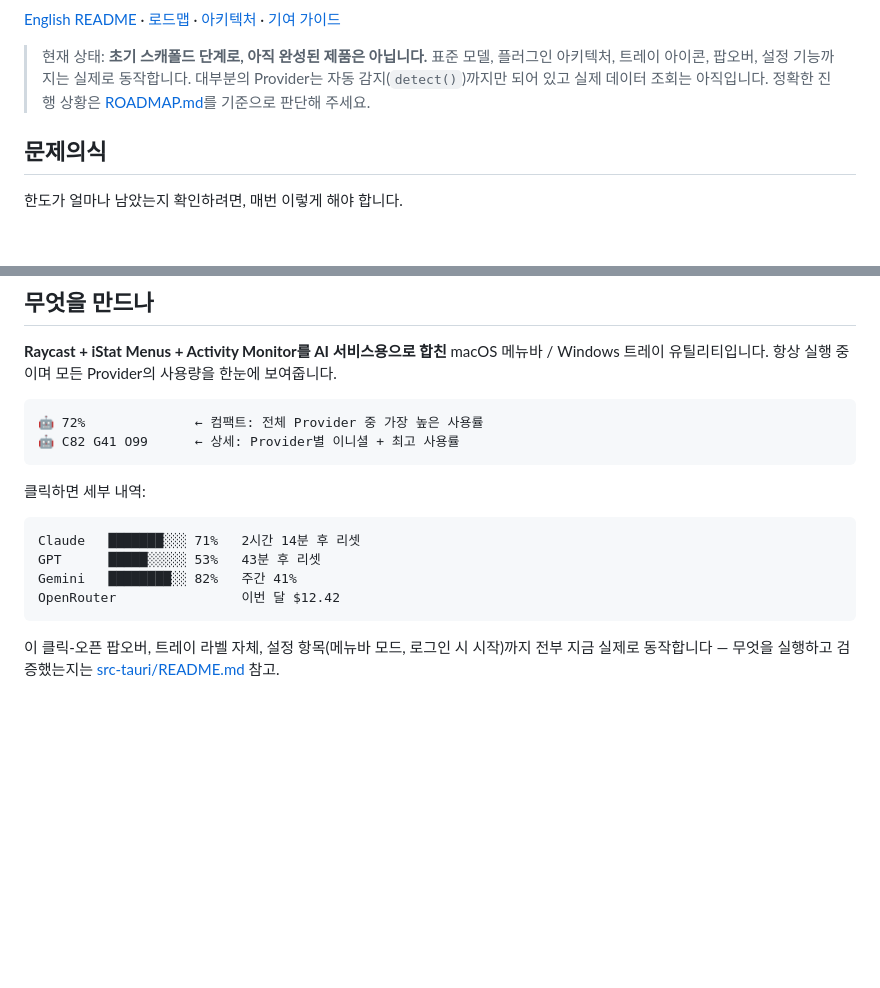
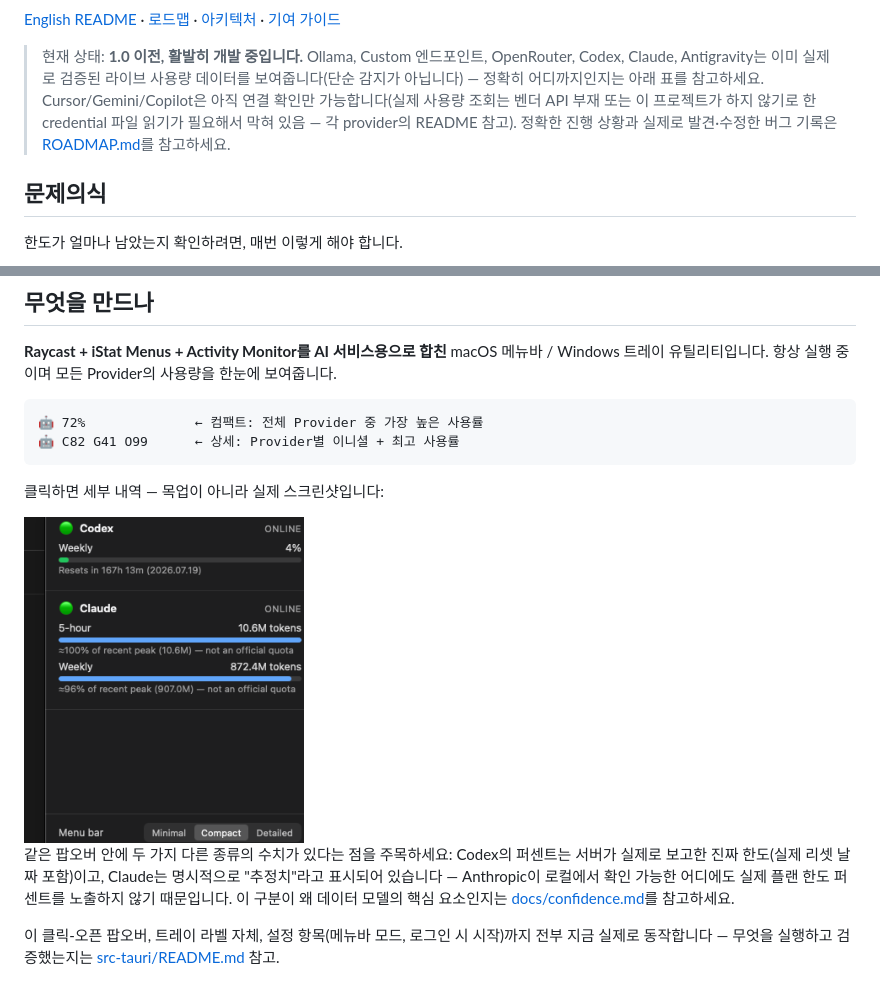
Before and after one commit to uulab-official/agent-status, a Markdown page: README.ko.md, 2 parts joined by grey strips. Rendered like a GitHub page; pictures changed too: docs/popover-screenshot.png (added); blank space fills up the shorter version.

````diff
--- a/README.ko.md
+++ b/README.ko.md
@@ -5,9 +8,12 @@
 [English README](README.md) · [로드맵](ROADMAP.md) · [아키텍처](docs/architecture.md) · [기여 가이드](CONTRIBUTING.md)
 
-> 현재 상태: **초기 스캐폴드 단계로, 아직 완성된 제품은 아닙니다.** 표준 모델,
-> 플러그인 아키텍처, 트레이 아이콘, 팝오버, 설정 기능까지는 실제로 동작합니다.
-> 대부분의 Provider는 자동 감지(`detect()`)까지만 되어 있고 실제 데이터 조회는
-> 아직입니다. 정확한 진행 상황은 [ROADMAP.md](ROADMAP.md)를 기준으로 판단해 주세요.
+> 현재 상태: **1.0 이전, 활발히 개발 중입니다.** Ollama, Custom 엔드포인트,
+> OpenRouter, Codex, Claude, Antigravity는 이미 실제로 검증된 라이브 사용량
+> 데이터를 보여줍니다(단순 감지가 아닙니다) — 정확히 어디까지인지는 아래 표를
+> 참고하세요. Cursor/Gemini/Copilot은 아직 연결 확인만 가능합니다(실제 사용량
+> 조회는 벤더 API 부재 또는 이 프로젝트가 하지 않기로 한 credential 파일 읽기가
+> 필요해서 막혀 있음 — 각 provider의 README 참고). 정확한 진행 상황과 실제로
+> 발견·수정한 버그 기록은 [ROADMAP.md](ROADMAP.md)를 참고하세요.
 
 ## 문제의식
 
@@ -31,14 +37,16 @@ Windows 트레이 유틸리티입니다. 항상 실행 중이며 모든 Provider
 🤖 C82 G41 O99      ← 상세: Provider별 이니셜 + 최고 사용률
 ```
 
-클릭하면 세부 내역:
+클릭하면 세부 내역 — 목업이 아니라 실제 스크린샷입니다:
 
-```
-Claude   ███████░░░ 71%   2시간 14분 후 리셋
-GPT      █████░░░░░ 53%   43분 후 리셋
-Gemini   ████████░░ 82%   주간 41%
-OpenRouter                이번 달 $12.42
-```
+<img src="docs/popover-screenshot.png" alt="Codex의 실제 rate-limit 퍼센트와 Claude의 피크 대비 추정치를 보여주는 팝오버" width="280">
+
+같은 팝오버 안에 두 가지 다른 종류의 수치가 있다는 점을 주목하세요: Codex의
+퍼센트는 서버가 실제로 보고한 진짜 한도(실제 리셋 날짜 포함)이고, Claude는
+명시적으로 "추정치"라고 표시되어 있습니다 — Anthropic이 로컬에서 확인 가능한
+어디에도 실제 플랜 한도 퍼센트를 노출하지 않기 때문입니다. 이 구분이 왜
+데이터 모델의 핵심 요소인지는 [docs/confidence.md](docs/confidence.md)를
+참고하세요.
 
 이 클릭-오픈 팝오버, 트레이 라벨 자체, 설정 항목(메뉴바 모드, 로그인 시 시작)까지
 전부 지금 실제로 동작합니다 — 무엇을 실행하고 검증했는지는
````
Also changed, not shown: other parts of README.ko.md (+3 -0 lines), README.md (+20 -12 lines).
